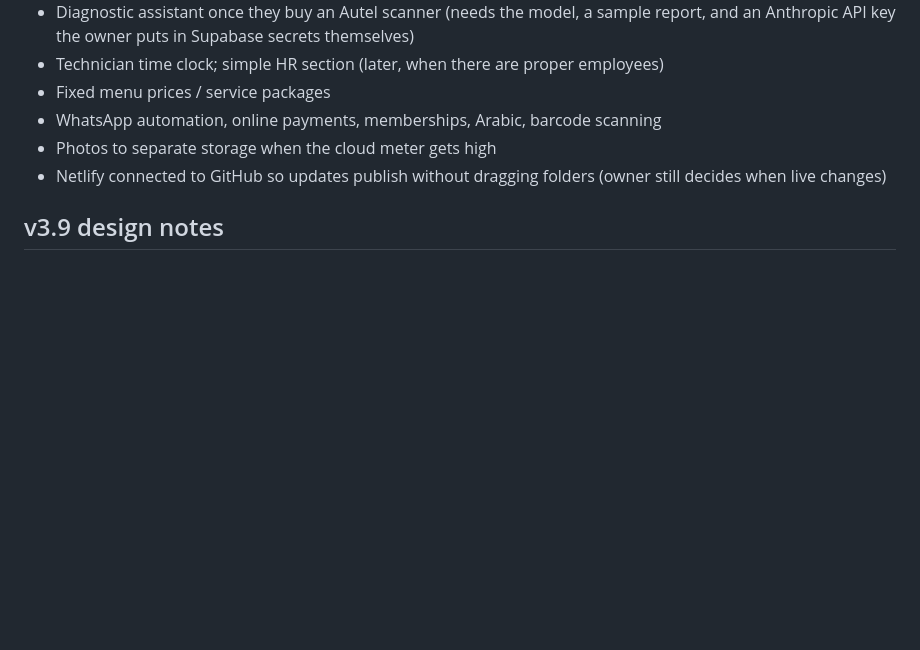
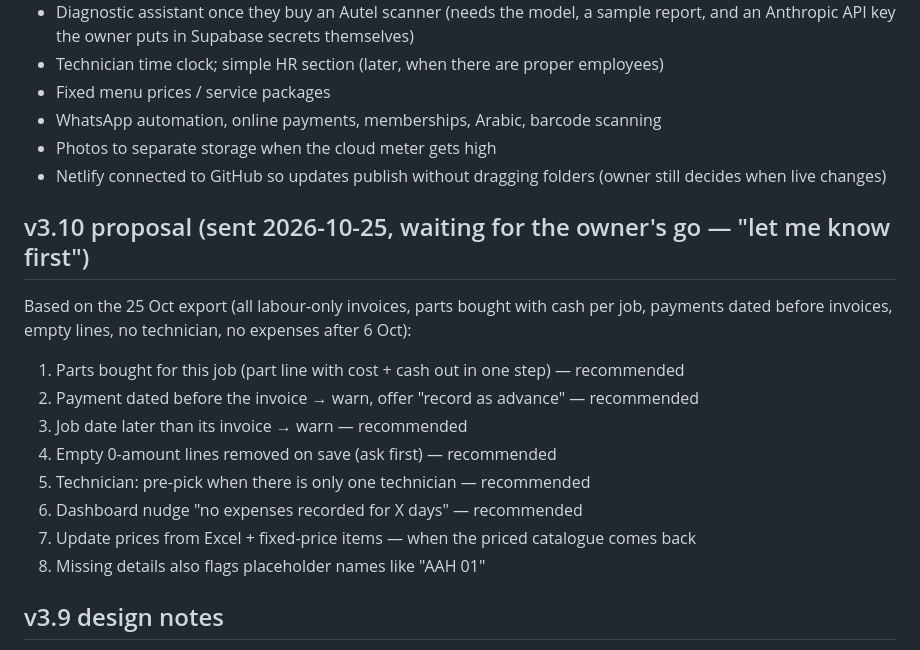
Before and after one commit to mendtech23/mts-field-app, a Markdown page: docs/garagepro/NOTES.md, the part around the change. GitHub-like rendering; blank space fills up the shorter version.

Commit message:
NOTES: v3.10 proposal from the 25 Oct export
Co-Authored-By: Claude Opus 5.5 <noreply@anthropic.com>
Claude-Session: https://claude.ai/code/session_01VK9qg6mxFcayDtD8iVEnD8

```diff
--- a/docs/garagepro/NOTES.md
+++ b/docs/garagepro/NOTES.md
@@ -49,6 +49,17 @@ Also asked: VAT registered (TRN)? any loans (incl. family/friends)? opening cost
 - Photos to separate storage when the cloud meter gets high
 - Netlify connected to GitHub so updates publish without dragging folders (owner still decides when live changes)
 
+## v3.10 proposal (sent 2026-10-25, waiting for the owner's go — "let me know first")
+Based on the 25 Oct export (all labour-only invoices, parts bought with cash per job, payments dated before invoices, empty lines, no technician, no expenses after 6 Oct):
+1. Parts bought for this job (part line with cost + cash out in one step) — recommended
+2. Payment dated before the invoice → warn, offer "record as advance" — recommended
+3. Job date later than its invoice → warn — recommended
+4. Empty 0-amount lines removed on save (ask first) — recommended
+5. Technician: pre-pick when there is only one technician — recommended
+6. Dashboard nudge "no expenses recorded for X days" — recommended
+7. Update prices from Excel + fixed-price items — when the priced catalogue comes back
+8. Missing details also flags placeholder names like "AAH 01"
+
 ## v3.9 design notes
 - Advance = a payment with `jobId`, `invoiceId: ''`, `advance: true`; `makeInvoiceFromJob` attaches it (`attachAdvances`). Counted in Cash & bank / day report from its date; customer page and statement show it.
 - Razzak's Urvan was entered with the old workaround (INV-0013 = 3,000 "parts advance") before 3.9 — leave it; edit that invoice's lines when the job is finished.
```
